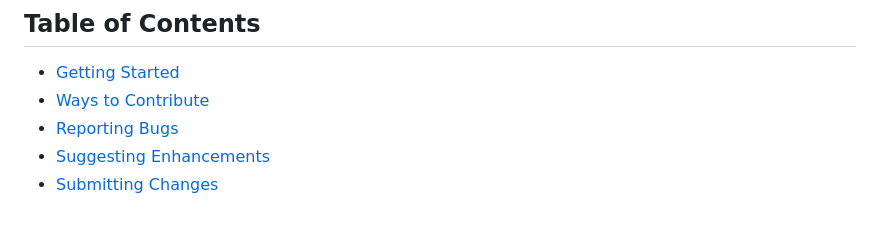
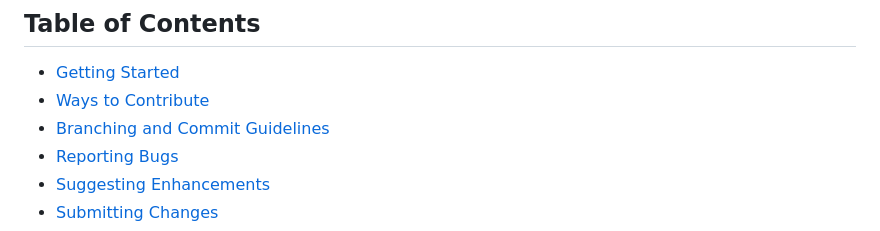
Before and after one commit to JoshuaCYin/Event-Echo-Lite, a Markdown page: CONTRIBUTING.md, the part around the change printed below. GitHub-like rendering.

Commit message:
Edit table of contents
Added a note about keeping commits small and focused.

```diff
--- a/CONTRIBUTING.md
+++ b/CONTRIBUTING.md
@@ -8,6 +8,7 @@ This guide will help you understand how to get started and what to expect when c
 
 - [Getting Started](#getting-started)
 - [Ways to Contribute](#ways-to-contribute)
+- [Branching and Commit Guidelines](#branching-and-commit-guidelines)
 - [Reporting Bugs](#reporting-bugs)
 - [Suggesting Enhancements](#suggesting-enhancements)
 - [Submitting Changes](#submitting-changes)
```
Also changed, not shown: other parts of CONTRIBUTING.md (+1 -0 lines).
